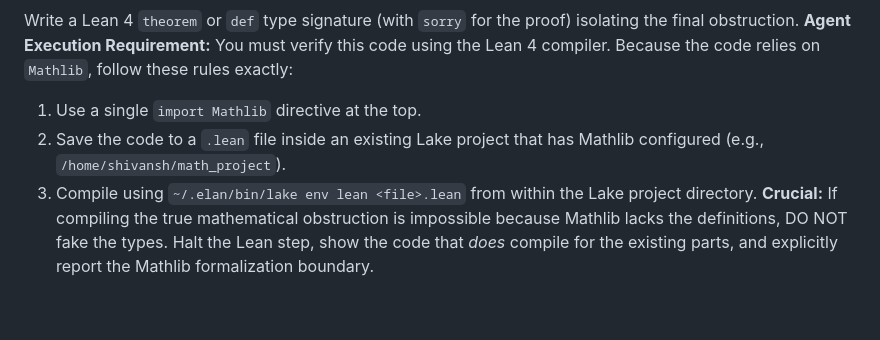
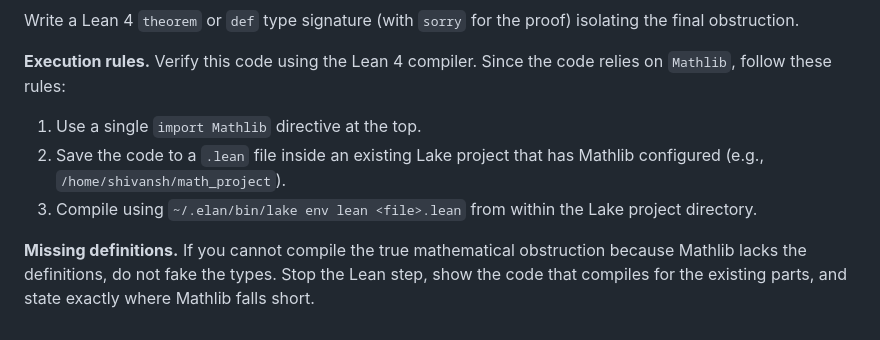
Before and after one commit to sh7vansh/universe, a Markdown page: SKILL.md, the part around one of its changes. GitHub-like rendering.

```diff
--- a/SKILL.md
+++ b/SKILL.md
@@ -58,6 +58,8 @@ Select exactly one verdict based on the primary breakdown:
 Write a Lean 4 `theorem` or `def` type signature (with `sorry` for the proof) isolating the final obstruction.
-**Agent Execution Requirement:** You must verify this code using the Lean 4 compiler. Because the code relies on `Mathlib`, follow these rules exactly:
+
+**Execution rules.** Verify this code using the Lean 4 compiler. Since the code relies on `Mathlib`, follow these rules:
 1. Use a single `import Mathlib` directive at the top.
 2. Save the code to a `.lean` file inside an existing Lake project that has Mathlib configured (e.g., `/home/shivansh/math_project`).
 3. Compile using `~/.elan/bin/lake env lean <file>.lean` from within the Lake project directory.
-**Crucial:** If compiling the true mathematical obstruction is impossible because Mathlib lacks the definitions, DO NOT fake the types. Halt the Lean step, show the code that *does* compile for the existing parts, and explicitly report the Mathlib formalization boundary.
+
+**Missing definitions.** If you cannot compile the true mathematical obstruction because Mathlib lacks the definitions, do not fake the types. Stop the Lean step, show the code that compiles for the existing parts, and state exactly where Mathlib falls short.
```
Also changed, not shown: other parts of SKILL.md (+21 -21 lines).
